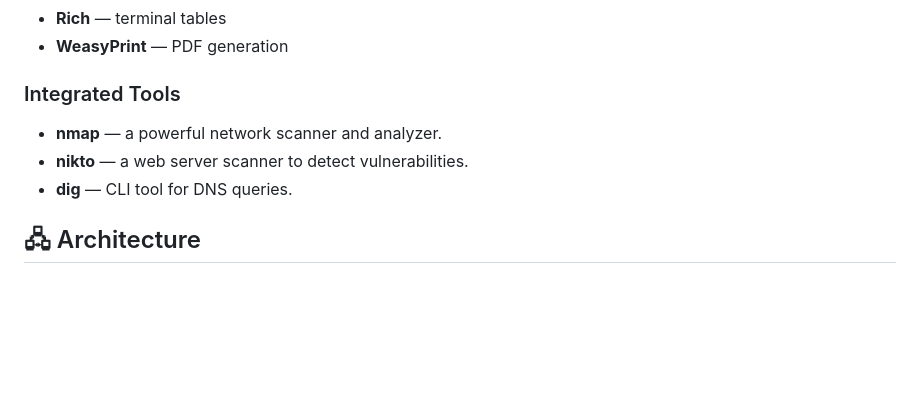
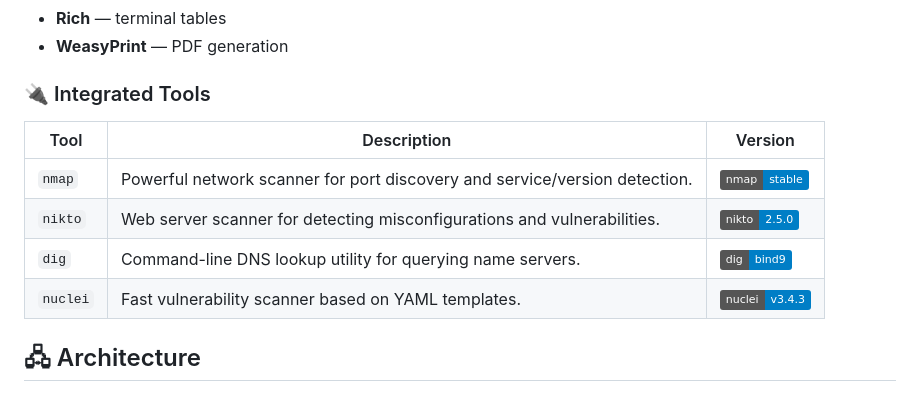
Before and after one commit to beesyst/secwebscan, a Markdown page: README.md, the part around the change. Rendered like a GitHub page; badges without logos; blank space fills up the shorter version.

```diff
--- a/README.md
+++ b/README.md
@@ -29,11 +29,14 @@
 - **Rich** — terminal tables
 - **WeasyPrint** — PDF generation
 
-### Integrated Tools
+### 🔌 Integrated Tools
 
-- **nmap** — a powerful network scanner and analyzer.
-- **nikto** — a web server scanner to detect vulnerabilities.
-- **dig** — CLI tool for DNS queries.
+| Tool    | Description                                                                 | Version                  |
+|---------|-----------------------------------------------------------------------------|--------------------------|
+| `nmap`  | Powerful network scanner for port discovery and service/version detection. | ![v](https://img.shields.io/badge/nmap-stable-blue) |
+| `nikto` | Web server scanner for detecting misconfigurations and vulnerabilities.    | ![v](https://img.shields.io/badge/nikto-2.5.0-blue) |
+| `dig`   | Command-line DNS lookup utility for querying name servers.                 | ![v](https://img.shields.io/badge/dig-bind9-blue)   |
+| `nuclei`| Fast vulnerability scanner based on YAML templates.                        | ![v](https://img.shields.io/badge/nuclei-v3.4.3-blue) |
 
 ## 🖧 Architecture
 
```
Also changed, not shown: README.ru.md (+1 -2 lines).
